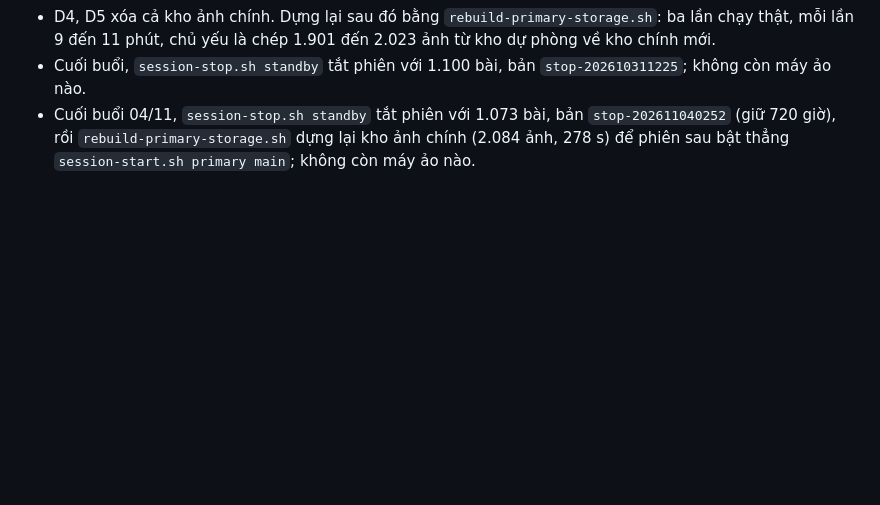
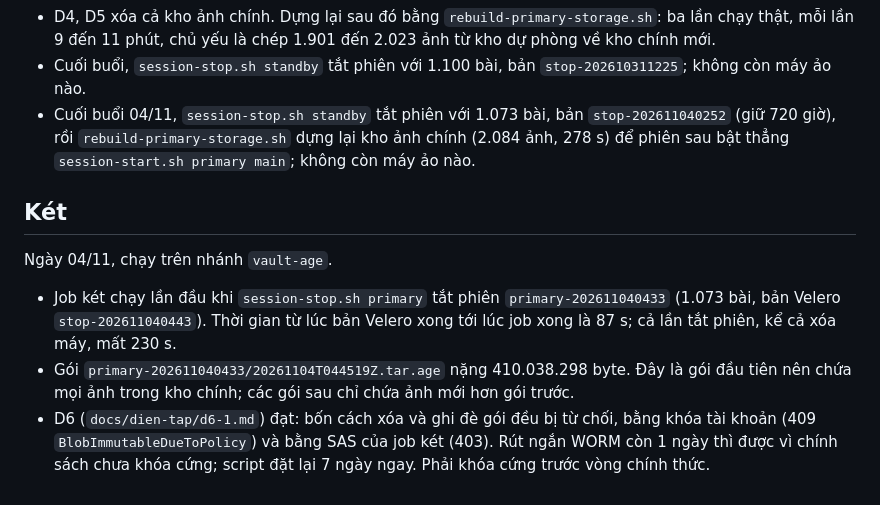
Before and after one commit to qivarnq3g/cloud-native-disaster-recovery, a Markdown page: docs/trial-results.md, the part around the change. Drawn GitHub-style; blank space fills up the shorter version.

Commit message:
Két: D6 trên Azure đạt, lần chạy job két đầu tiên

```diff
--- a/docs/trial-results.md
+++ b/docs/trial-results.md
@@ -125,3 +125,11 @@ Ngày 31/10 tám lần và ngày 04/11 bốn lần, chạy bằng `python -m scr
 - D4, D5 xóa cả kho ảnh chính. Dựng lại sau đó bằng `rebuild-primary-storage.sh`: ba lần chạy thật, mỗi lần 9 đến 11 phút, chủ yếu là chép 1.901 đến 2.023 ảnh từ kho dự phòng về kho chính mới.
 - Cuối buổi, `session-stop.sh standby` tắt phiên với 1.100 bài, bản `stop-202610311225`; không còn máy ảo nào.
 - Cuối buổi 04/11, `session-stop.sh standby` tắt phiên với 1.073 bài, bản `stop-202611040252` (giữ 720 giờ), rồi `rebuild-primary-storage.sh` dựng lại kho ảnh chính (2.084 ảnh, 278 s) để phiên sau bật thẳng `session-start.sh primary main`; không còn máy ảo nào.
+
+## Két
+
+Ngày 04/11, chạy trên nhánh `vault-age`.
+
+- Job két chạy lần đầu khi `session-stop.sh primary` tắt phiên `primary-202611040433` (1.073 bài, bản Velero `stop-202611040443`). Thời gian từ lúc bản Velero xong tới lúc job xong là 87 s; cả lần tắt phiên, kể cả xóa máy, mất 230 s.
+- Gói `primary-202611040433/20261104T044519Z.tar.age` nặng 410.038.298 byte. Đây là gói đầu tiên nên chứa mọi ảnh trong kho chính; các gói sau chỉ chứa ảnh mới hơn gói trước.
+- D6 (`docs/dien-tap/d6-1.md`) đạt: bốn cách xóa và ghi đè gói đều bị từ chối, bằng khóa tài khoản (409 `BlobImmutableDueToPolicy`) và bằng SAS của job két (403). Rút ngắn WORM còn 1 ngày thì được vì chính sách chưa khóa cứng; script đặt lại 7 ngày ngay. Phải khóa cứng trước vòng chính thức.
```
Also changed, not shown: docs/dien-tap/d6-1.md (added, +24 -0 lines).
